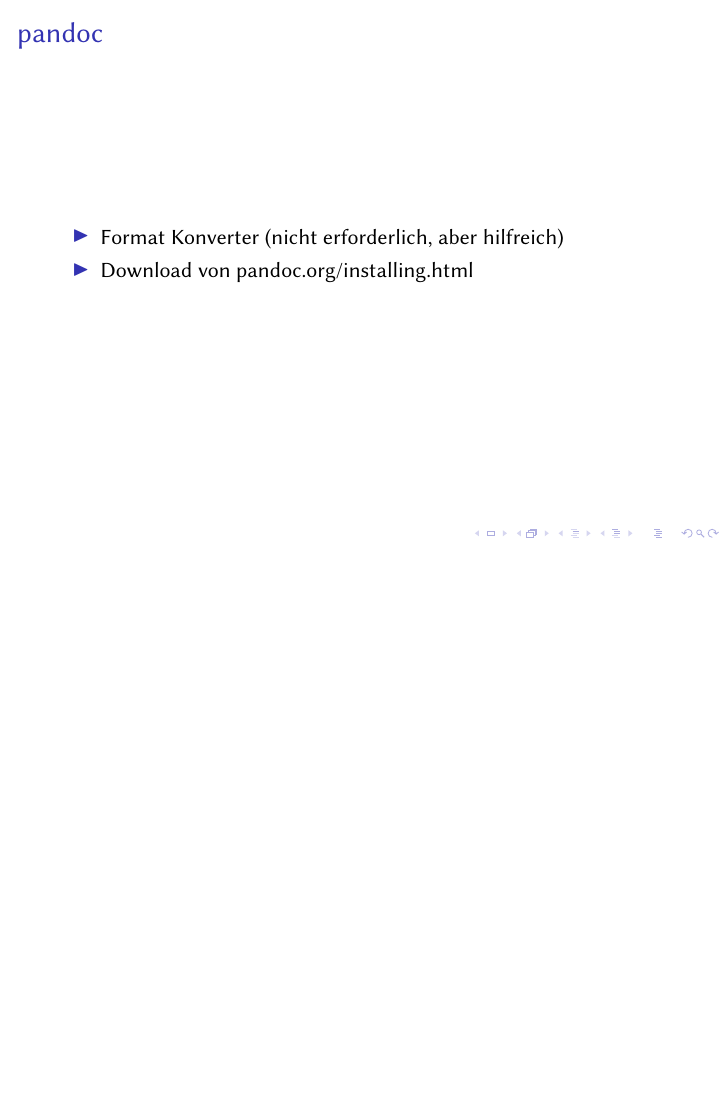
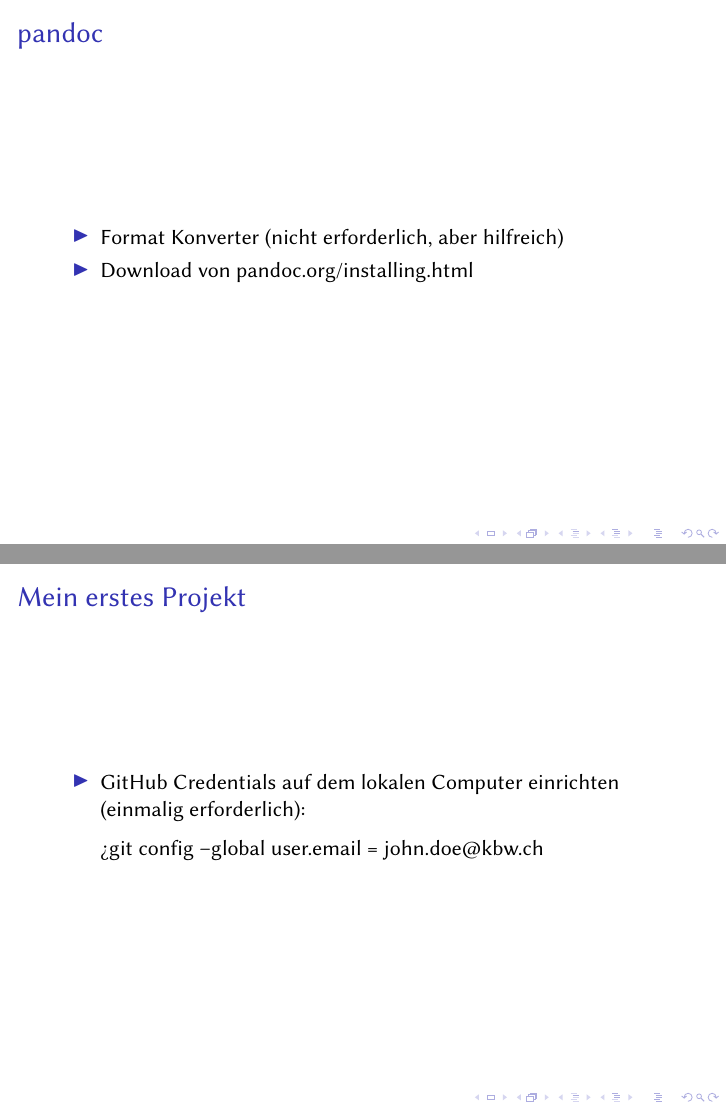
Before and after one commit to 240201-git-demo/240126_praesentation, LaTeX slides (main.tex): page 18 of 18 before the commit and pages 18 and 19 of 19 after it, the two joined at a grey line, the shorter picture padded with empty space. Compiled offline with pdfLaTeX.

Commit message:
Beginne erstes Projekt

```diff
--- a/main.tex
+++ b/main.tex
@@ -13,6 +13,7 @@
 \usepackage{booktabs}
 \usepackage{diagbox}
 \usepackage{xcolor}
+\usepackage{listings}
 
 \title{Versionskontrolle von Texten}
 \subtitle{Git und GitHub}
@@ -153,6 +154,26 @@
 
     \end{frame}
 
+    \begin{frame}
+        \frametitle{Mein erstes Projekt}
+
+        \begin{itemize}
+            \item GitHub Credentials auf dem lokalen Computer einrichten
+            (einmalig erforderlich):
+
+            \begin{lstlisting}[language=Bash]
+                >git config --global user.name = "John Doe"
+
+                >git config --global user.email = john.doe@kbw.ch
+            \end{lstlisting}
+
+
+        \end{itemize}
+
+
+
+    \end{frame}
+
 
 
 
```
